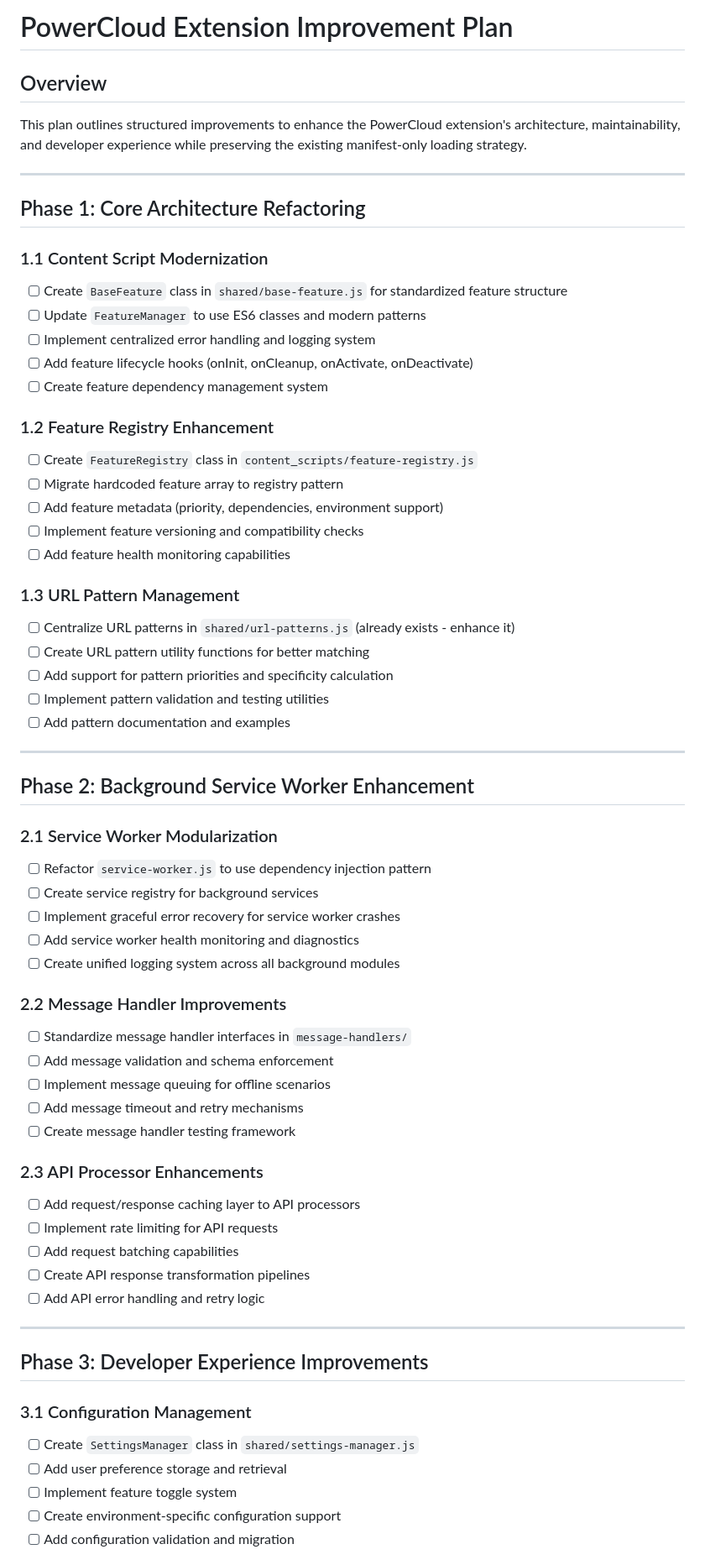
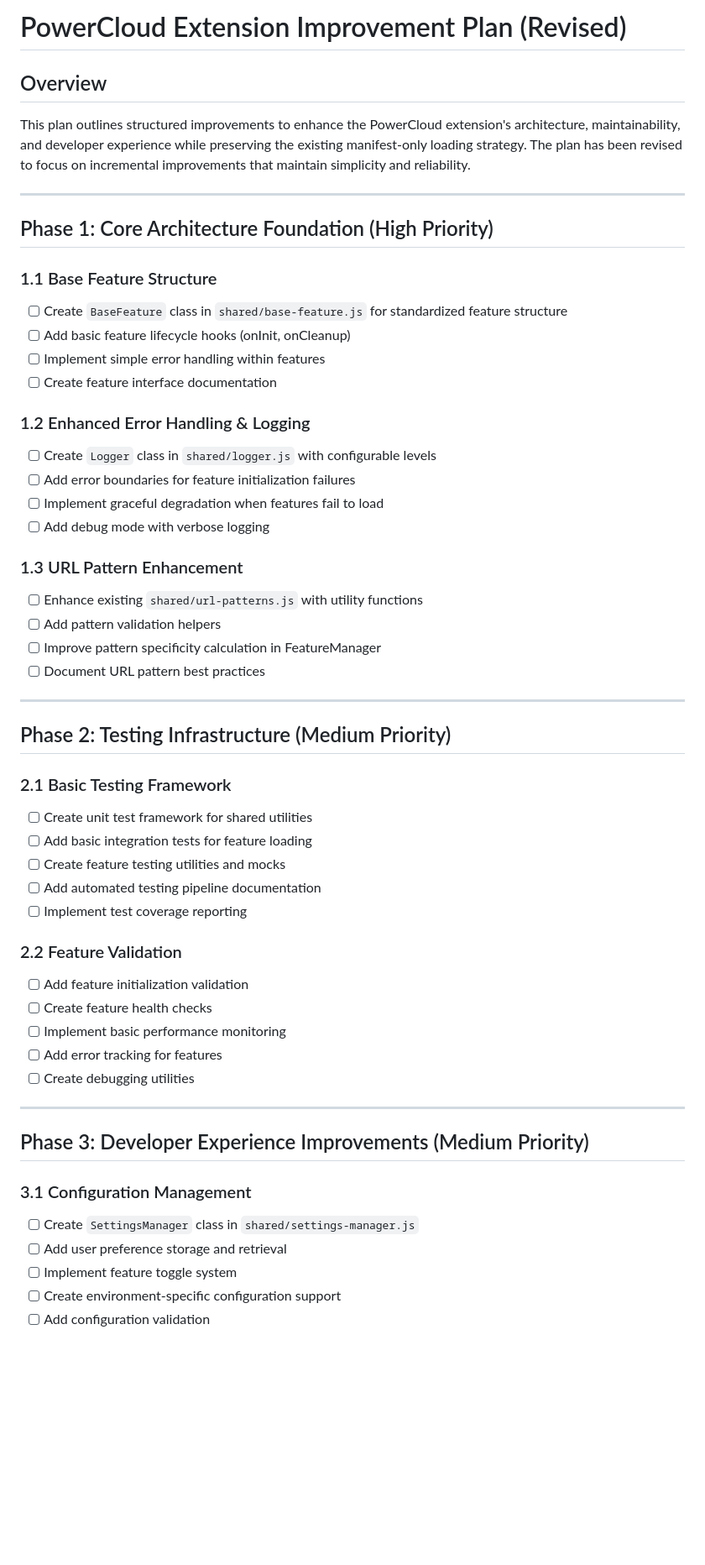
Before and after one commit to maartendejager/powercloud, a Markdown page: IMPROVEMENT_PLAN.md, the part around the change printed below. Shown: that part at 84% size. GitHub-like rendering; blank space fills up the shorter version.

Commit message:
updated improvement plan

```diff
--- a/IMPROVEMENT_PLAN.md
+++ b/IMPROVEMENT_PLAN.md
@@ -1,66 +1,56 @@
-# PowerCloud Extension Improvement Plan
+# PowerCloud Extension Improvement Plan (Revised)
 
 ## Overview
-This plan outlines structured improvements to enhance the PowerCloud extension's architecture, maintainability, and developer experience while preserving the existing manifest-only loading strategy.
+This plan outlines structured improvements to enhance the PowerCloud extension's architecture, maintainability, and developer experience while preserving the existing manifest-only loading strategy. The plan has been revised to focus on incremental improvements that maintain simplicity and reliability.
 
 ---
 
-## Phase 1: Core Architecture Refactoring
+## Phase 1: Core Architecture Foundation (High Priority)
 
-### 1.1 Content Script Modernization
+### 1.1 Base Feature Structure
 - [ ] Create `BaseFeature` class in `shared/base-feature.js` for standardized feature structure
-- [ ] Update `FeatureManager` to use ES6 classes and modern patterns
-- [ ] Implement centralized error handling and logging system
-- [ ] Add feature lifecycle hooks (onInit, onCleanup, onActivate, onDeactivate)
-- [ ] Create feature dependency management system
+- [ ] Add basic feature lifecycle hooks (onInit, onCleanup)
+- [ ] Implement simple error handling within features
+- [ ] Create feature interface documentation
 
-### 1.2 Feature Registry Enhancement
-- [ ] Create `FeatureRegistry` class in `content_scripts/feature-registry.js`
-- [ ] Migrate hardcoded feature array to registry pattern
-- [ ] Add feature metadata (priority, dependencies, environment support)
-- [ ] Implement feature versioning and compatibility checks
-- [ ] Add feature health monitoring capabilities
+### 1.2 Enhanced Error Handling & Logging
+- [ ] Create `Logger` class in `shared/logger.js` with configurable levels
+- [ ] Add error boundaries for feature initialization failures
+- [ ] Implement graceful degradation when features fail to load
+- [ ] Add debug mode with verbose logging
 
-### 1.3 URL Pattern Management
-- [ ] Centralize URL patterns in `shared/url-patterns.js` (already exists - enhance it)
-- [ ] Create URL pattern utility functions for better matching
-- [ ] Add support for pattern priorities and specificity calculation
-- [ ] Implement pattern validation and testing utilities
-- [ ] Add pattern documentation and examples
+### 1.3 URL Pattern Enhancement
+- [ ] Enhance existing `shared/url-patterns.js` with utility functions
+- [ ] Add pattern validation helpers
+- [ ] Improve pattern specificity calculation in FeatureManager
+- [ ] Document URL pattern best practices
 
 ---
 
-## Phase 2: Background Service Worker Enhancement
+## Phase 2: Testing Infrastructure (Medium Priority)
 
-### 2.1 Service Worker Modularization
-- [ ] Refactor `service-worker.js` to use dependency injection pattern
-- [ ] Create service registry for background services
-- [ ] Implement graceful error recovery for service worker crashes
-- [ ] Add service worker health monitoring and diagnostics
-- [ ] Create unified logging system across all background modules
+### 2.1 Basic Testing Framework
+- [ ] Create unit test framework for shared utilities
+- [ ] Add basic integration tests for feature loading
+- [ ] Create feature testing utilities and mocks
+- [ ] Add automated testing pipeline documentation
+- [ ] Implement test coverage reporting
 
-### 2.2 Message Handler Improvements
-- [ ] Standardize message handler interfaces in `message-handlers/`
-- [ ] Add message validation and schema enforcement
-- [ ] Implement message queuing for offline scenarios
-- [ ] Add message timeout and retry mechanisms
-- [ ] Create message handler testing framework
-
-### 2.3 API Processor Enhancements
-- [ ] Add request/response caching layer to API processors
-- [ ] Implement rate limiting for API requests
-- [ ] Add request batching capabilities
-- [ ] Create API response transformation pipelines
-- [ ] Add API error handling and retry logic
+### 2.2 Feature Validation
+- [ ] Add feature initialization validation
+- [ ] Create feature health checks
+- [ ] Implement basic performance monitoring
+- [ ] Add error tracking for features
+- [ ] Create debugging utilities
 
 ---
 
-## Phase 3: Developer Experience Improvements
+## Phase 3: Developer Experience Improvements (Medium Priority)
 
 ### 3.1 Configuration Management
 - [ ] Create `SettingsManager` class in `shared/settings-manager.js`
 - [ ] Add user preference storage and retrieval
 - [ ] Implement feature toggle system
 - [ ] Create environment-specific configuration support
-- [ ] Add configuration validation and migration
+- [ ] Add configuration validation
 
```
Also changed, not shown: other parts of IMPROVEMENT_PLAN.md (+28 -28 lines).
